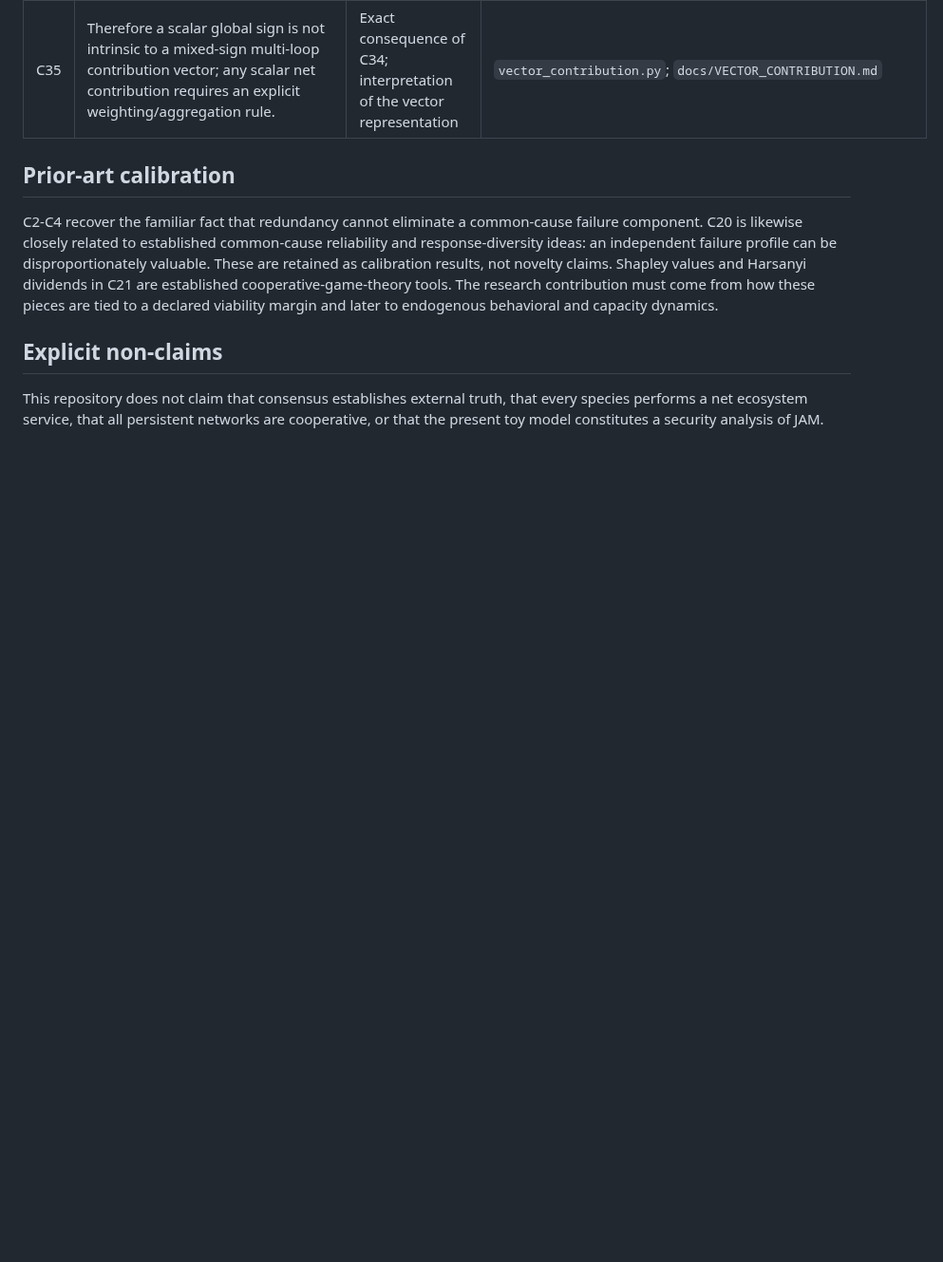
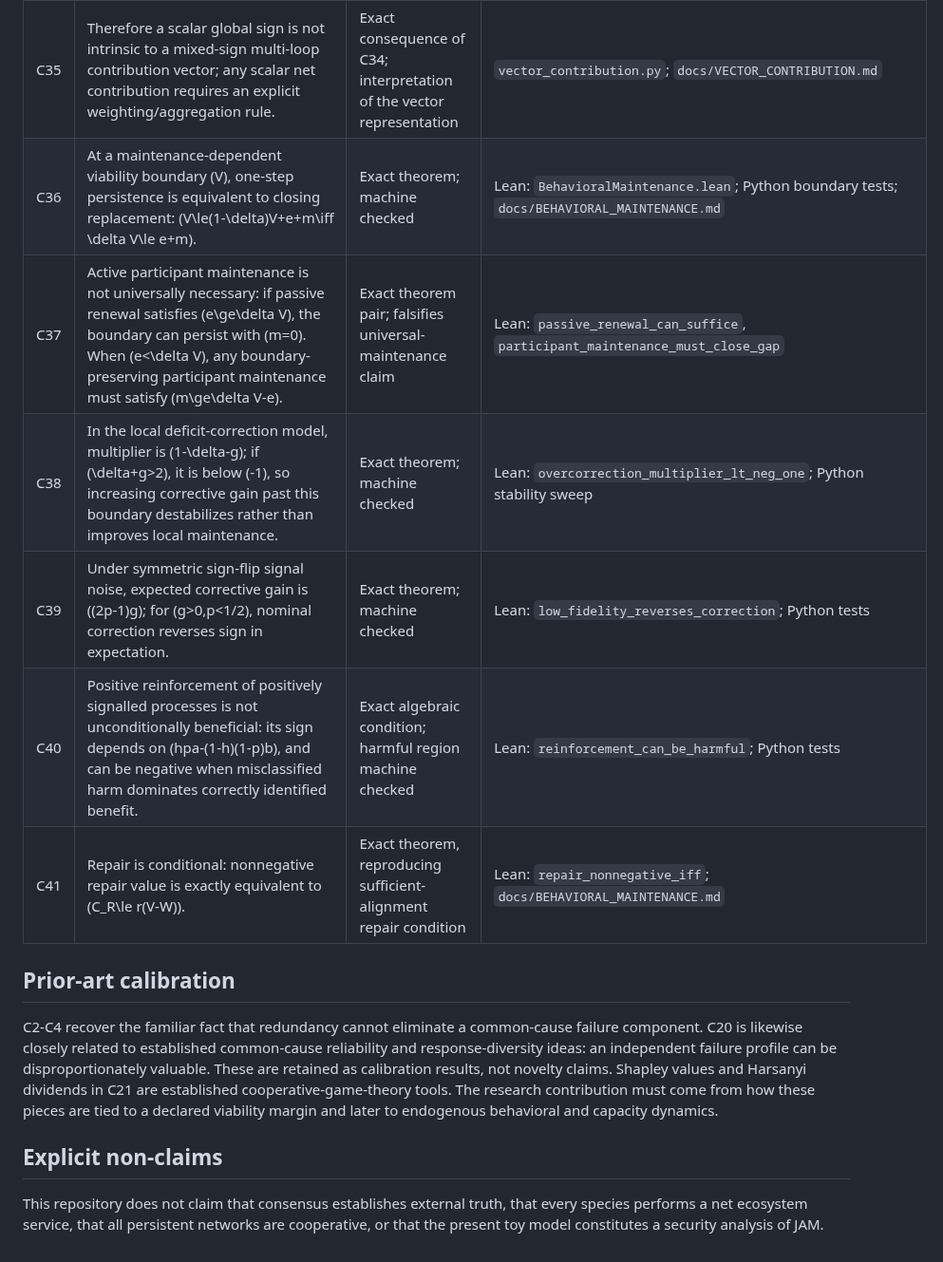
Before and after one commit to albertjanvanhoek/Distributed-Commons-Control, a Markdown page: CLAIMS.md, the part around the change. Shown at 95% size. GitHub-like rendering; blank space fills up the shorter version.

Commit message:
Add behavioral maintenance falsification claims

```diff
--- a/CLAIMS.md
+++ b/CLAIMS.md
@@ -39,6 +39,12 @@ This ledger prevents mathematical results, simulation behavior and cross-domain
 | C33 | Under quiet multiplicative capacity decay, the same topology-based participant contribution shrinks by exactly the surviving capacity fraction \((1-\delta)\). | Exact theorem; machine checked | Lean: `quiet_decay_scales_access_contribution`; Python quiet-decay test |
 | C34 | If a participant has positive contribution \(a>0\) to one declared viability loop and negative contribution \(b<0\) to another, then positive scalarization weights exist that make the same contribution vector net-positive, and other positive weights make it net-negative. | Exact theorem; machine checked | Lean: `VectorContribution.lean`; Python witness tests; `docs/VECTOR_CONTRIBUTION.md` |
 | C35 | Therefore a scalar global sign is not intrinsic to a mixed-sign multi-loop contribution vector; any scalar net contribution requires an explicit weighting/aggregation rule. | Exact consequence of C34; interpretation of the vector representation | `vector_contribution.py`; `docs/VECTOR_CONTRIBUTION.md` |
+| C36 | At a maintenance-dependent viability boundary (V), one-step persistence is equivalent to closing replacement: (V\le(1-\delta)V+e+m\iff \delta V\le e+m). | Exact theorem; machine checked | Lean: `BehavioralMaintenance.lean`; Python boundary tests; `docs/BEHAVIORAL_MAINTENANCE.md` |
+| C37 | Active participant maintenance is not universally necessary: if passive renewal satisfies (e\ge\delta V), the boundary can persist with (m=0). When (e<\delta V), any boundary-preserving participant maintenance must satisfy (m\ge\delta V-e). | Exact theorem pair; falsifies universal-maintenance claim | Lean: `passive_renewal_can_suffice`, `participant_maintenance_must_close_gap` |
+| C38 | In the local deficit-correction model, multiplier is (1-\delta-g); if (\delta+g>2), it is below (-1), so increasing corrective gain past this boundary destabilizes rather than improves local maintenance. | Exact theorem; machine checked | Lean: `overcorrection_multiplier_lt_neg_one`; Python stability sweep |
+| C39 | Under symmetric sign-flip signal noise, expected corrective gain is ((2p-1)g); for (g>0,p<1/2), nominal correction reverses sign in expectation. | Exact theorem; machine checked | Lean: `low_fidelity_reverses_correction`; Python tests |
+| C40 | Positive reinforcement of positively signalled processes is not unconditionally beneficial: its sign depends on (hpa-(1-h)(1-p)b), and can be negative when misclassified harm dominates correctly identified benefit. | Exact algebraic condition; harmful region machine checked | Lean: `reinforcement_can_be_harmful`; Python tests |
+| C41 | Repair is conditional: nonnegative repair value is exactly equivalent to (C_R\le r(V-W)). | Exact theorem, reproducing sufficient-alignment repair condition | Lean: `repair_nonnegative_iff`; `docs/BEHAVIORAL_MAINTENANCE.md` |
 
 ## Prior-art calibration
 
```
